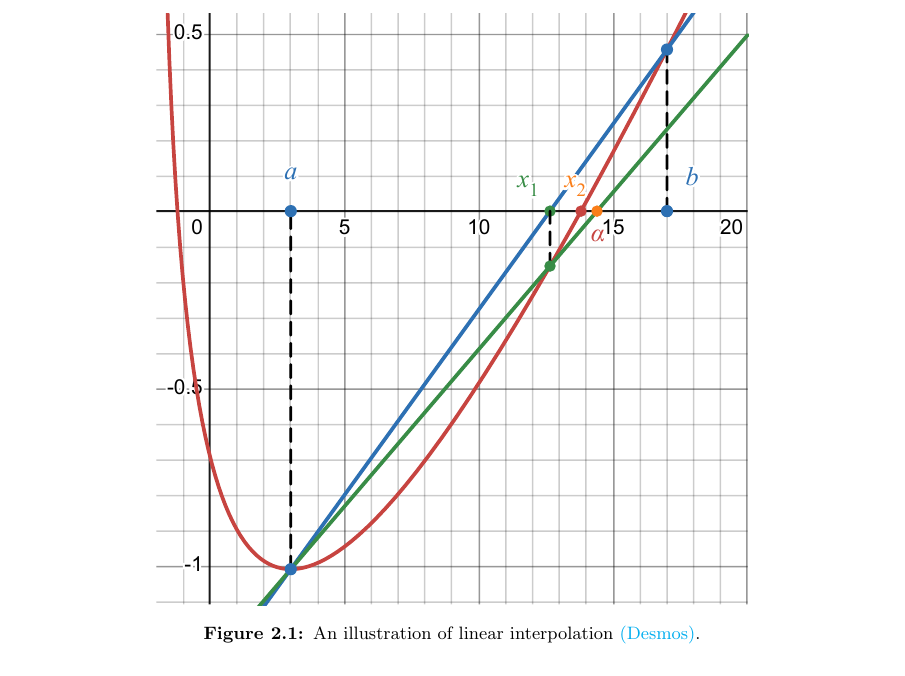
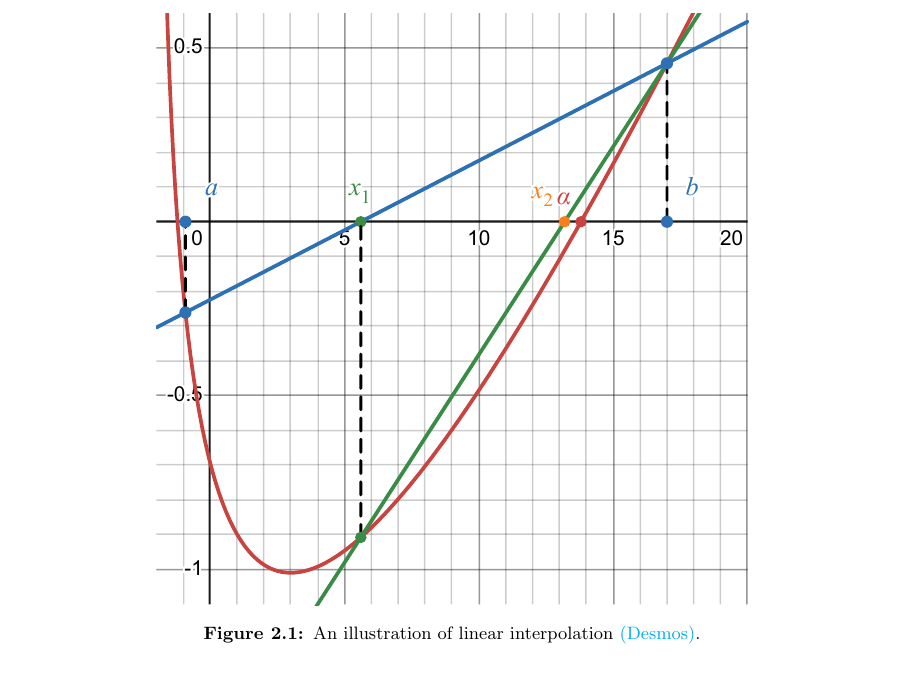
Before and after one commit to GrassGlass/A-Levels, a LaTeX thesis (Math/Subfiles/FMAsubfile.tex): part of page 11 of 12, cut so that both start at the same text. The pictures show the PDF file Math/Subfiles/FMAsubfile.pdf that the author committed with the source.

Commit message:
fixed the error in my linear interpolation diagram

```diff
--- a/Math/Subfiles/FMAsubfile.tex
+++ b/Math/Subfiles/FMAsubfile.tex
@@ -507,7 +507,7 @@ Such that the following properties hold:
     \begin{figure}[H]
         \centering
         \includegraphics[width=0.69\textwidth]{../Diagrams/linear-interpolation.pdf}
-        \caption{An illustration of linear interpolation \href{https://www.desmos.com/calculator/jp52nra5le}{(Desmos)}.}
+        \caption{An illustration of linear interpolation \href{https://www.desmos.com/calculator/yz71wfvkrl}{(Desmos)}.}
         \label{fig:linear-interpolation}
         % The second and third lines are wrong!
     \end{figure}
```
Also changed, not shown: Math/Diagrams/linear-interpolation.pdf, Math/Diagrams/linear-interpolation.svg, Math/Subfiles/FMAsubfile.pdf, 5 other files.
